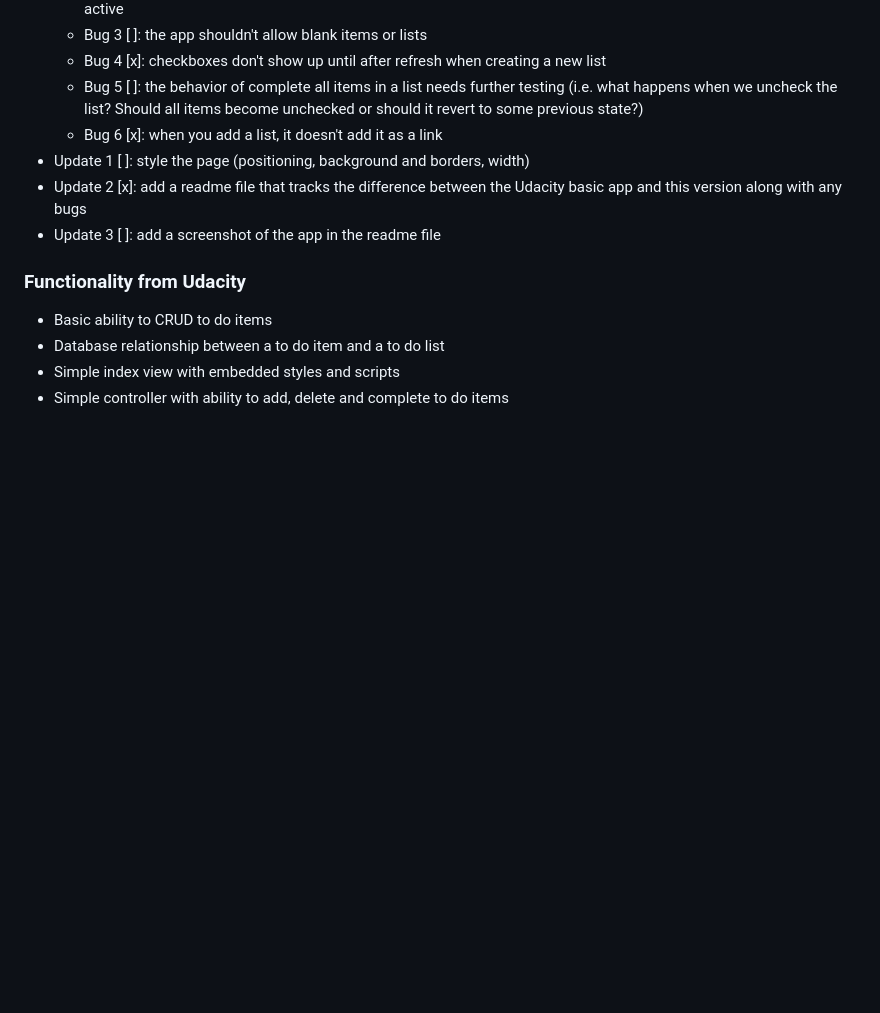
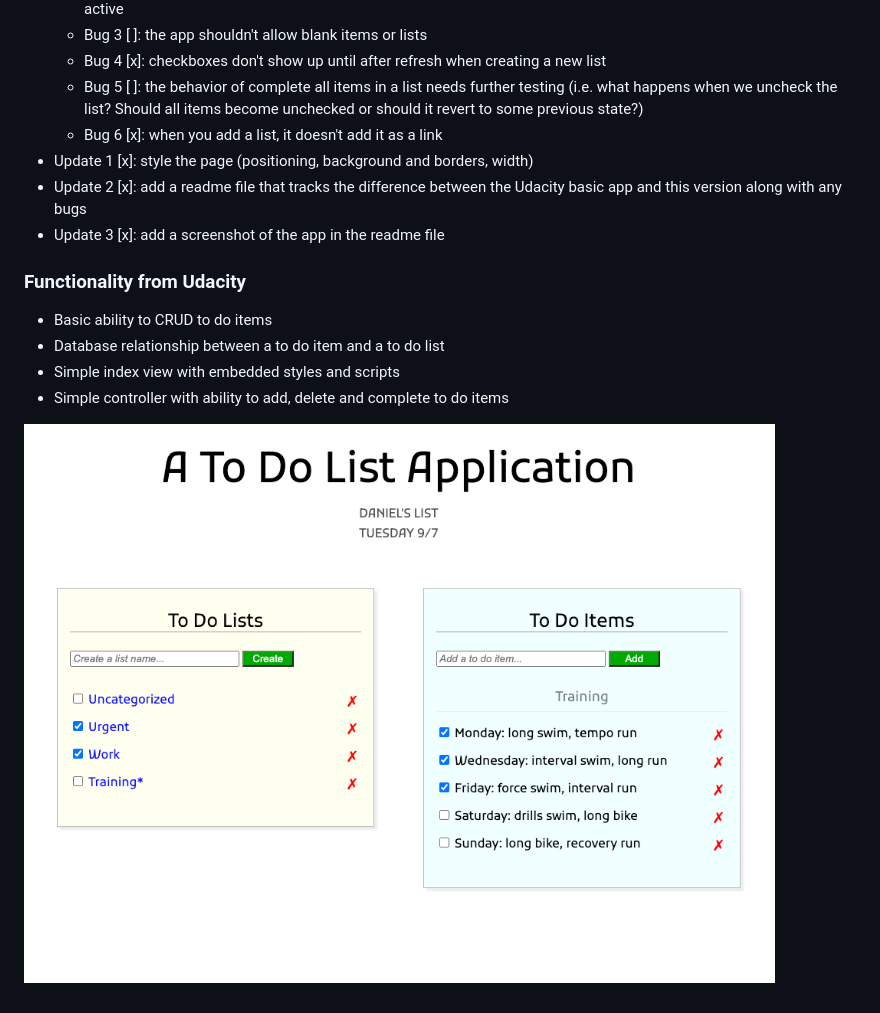
Before and after one commit to dgamboa/todoapp, a Markdown page: README.md, the part around the change. GitHub-like rendering; pictures changed too: app_screenshot.png (added); blank space fills up the shorter version.

Commit message:
Update readme file with bug fixes, added functionality and screenshot

```diff
--- a/README.md
+++ b/README.md
@@ -14,12 +14,14 @@ The original version of the app is part of [Udacity's](https://udacity.com) Full
   - Bug 4 [x]: checkboxes don't show up until after refresh when creating a new list
   - Bug 5 [ ]: the behavior of complete all items in a list needs further testing (i.e. what happens when we uncheck the list? Should all items become unchecked or should it revert to some previous state?)
   - Bug 6 [x]: when you add a list, it doesn't add it as a link
-- Update 1 [ ]: style the page (positioning, background and borders, width)
+- Update 1 [x]: style the page (positioning, background and borders, width)
 - Update 2 [x]: add a readme file that tracks the difference between the Udacity basic app and this version along with any bugs
-- Update 3 [ ]: add a screenshot of the app in the readme file
+- Update 3 [x]: add a screenshot of the app in the readme file
 
 ### Functionality from Udacity
 - Basic ability to CRUD to do items
 - Database relationship between a to do item and a to do list
 - Simple index view with embedded styles and scripts
 - Simple controller with ability to add, delete and complete to do items
+
+![App Screenshot](app_screenshot.png)
```
